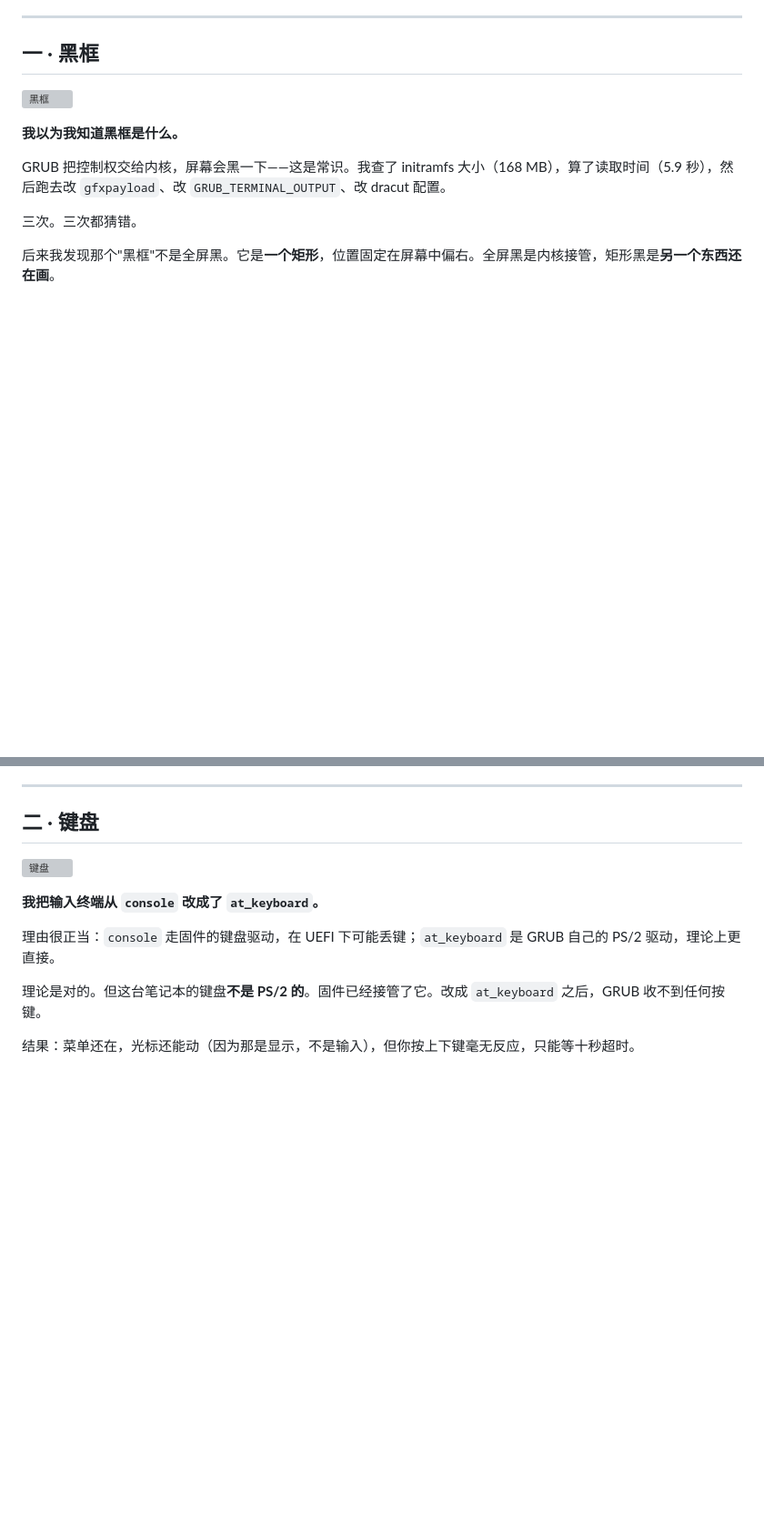
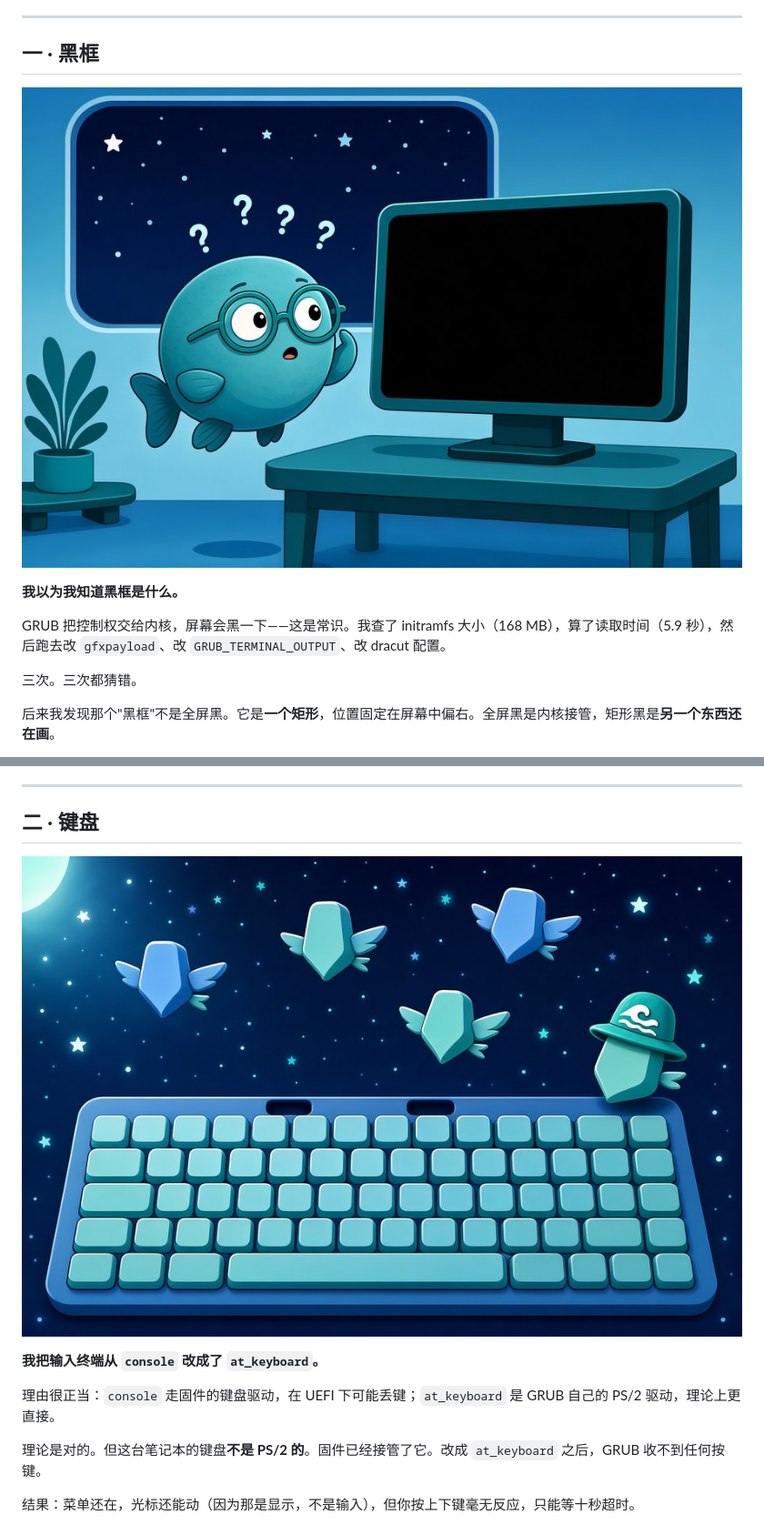
Before and after one commit to SilverKurali/grub-theme-rinne, a Markdown page: docs/STORY.md, 2 parts joined by grey strips. Shown at 91% size. GitHub-like rendering; pictures changed too: docs/illustrations/01-blackbox.jpg (added), docs/illustrations/02-keyboard.jpg (added); blank space fills up the shorter version; grey boxes are pictures that could not be loaded.

```diff
--- a/docs/STORY.md
+++ b/docs/STORY.md
@@ -22,7 +22,7 @@
 
 ## 一 · 黑框
 
-![黑框](illustrations/01-blackbox.png)
+![黑框](illustrations/01-blackbox.jpg)
 
 **我以为我知道黑框是什么。**
 
@@ -42,7 +42,7 @@ GRUB 把控制权交给内核，屏幕会黑一下——这是常识。我查了
 
 ## 二 · 键盘
 
-![键盘](illustrations/02-keyboard.png)
+![键盘](illustrations/02-keyboard.jpg)
 
 **我把输入终端从 `console` 改成了 `at_keyboard`。**
 
```
Also changed, not shown: other parts of docs/STORY.md (+4 -4 lines), README.md (+1 -1 lines), docs/illustrations/03-rsync.jpg (added), docs/illustrations/04-fan.jpg (added), docs/illustrations/05-ninegrid.jpg (added), docs/illustrations/06-backup.jpg (added).
